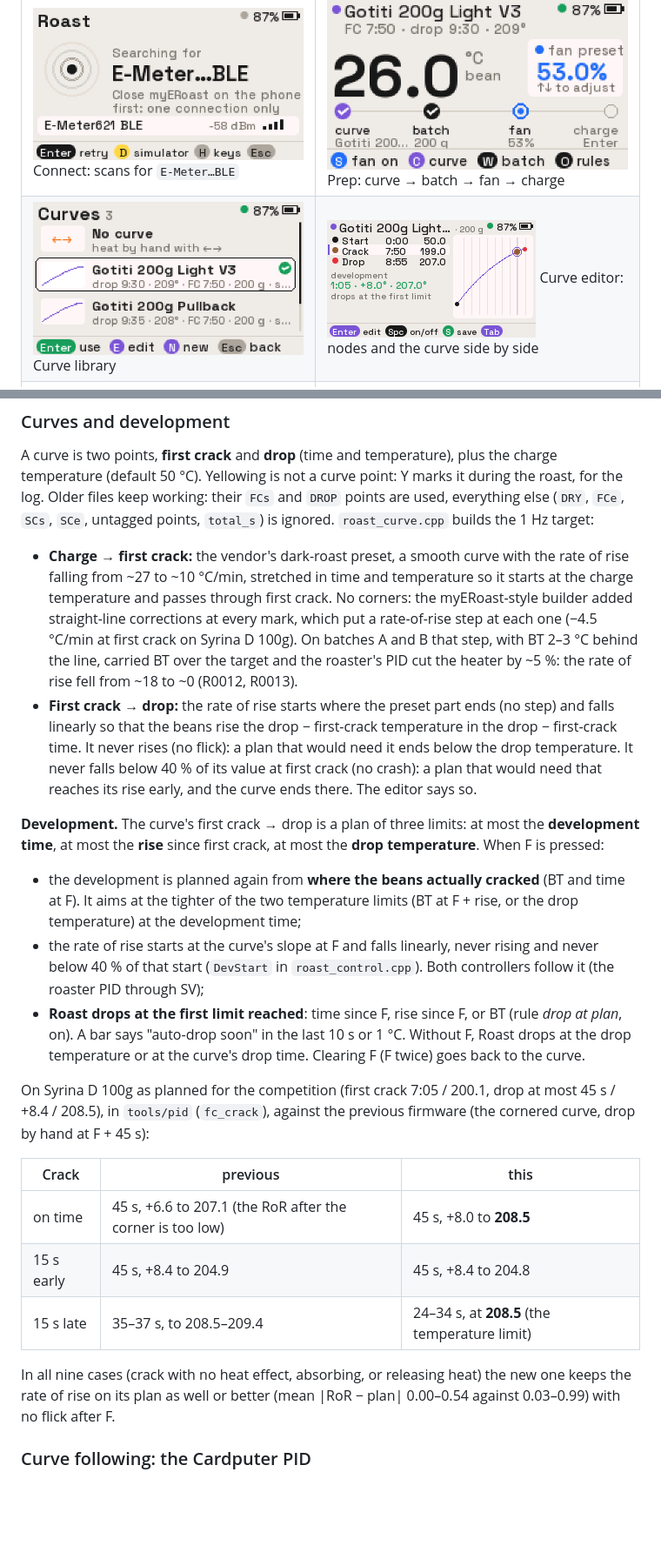
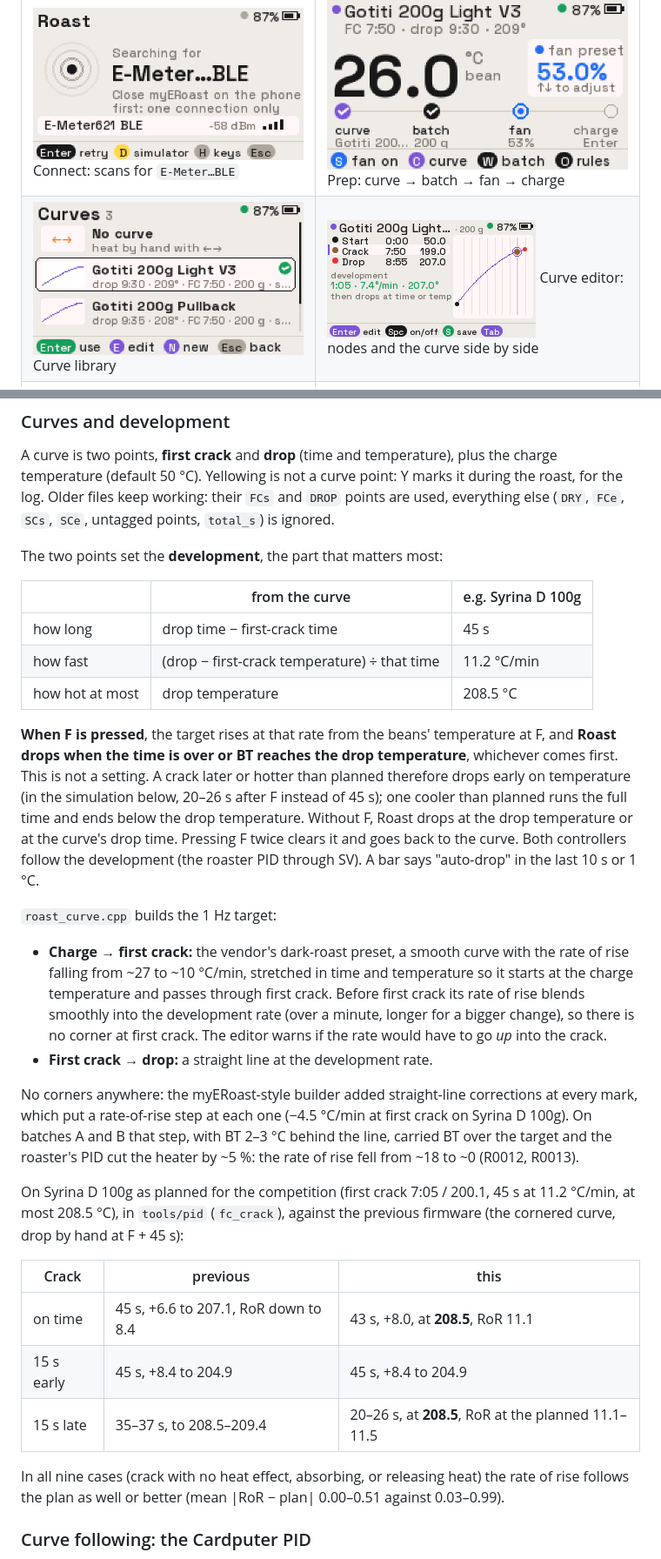
Before and after one commit to e7h4n/cardputer-roast, a Markdown page: README.md, 2 parts joined by grey strips. Shown at 87% size. Drawn GitHub-style; pictures changed too: docs/screenshots/editor.png; blank space fills up the shorter version.

```diff
--- a/README.md
+++ b/README.md
@@ -192,41 +192,48 @@ the summary blocked; read it from the SD card or over USB (`tools/pull_audio.py`
 A curve is two points, **first crack** and **drop** (time and temperature), plus the charge temperature (default
 50 °C). Yellowing is not a curve point: Y marks it during the roast, for the log. Older files keep working: their
 `FCs` and `DROP` points are used, everything else (`DRY`, `FCe`, `SCs`, `SCe`, untagged points, `total_s`) is
-ignored. `roast_curve.cpp` builds the 1 Hz target:
+ignored.
+
+The two points set the **development**, the part that matters most:
+
+| | from the curve | e.g. Syrina D 100g |
+|---|---|---|
+| how long | drop time − first-crack time | 45 s |
+| how fast | (drop − first-crack temperature) ÷ that time | 11.2 °C/min |
+| how hot at most | drop temperature | 208.5 °C |
+
+**When F is pressed**, the target rises at that rate from the beans' temperature at F, and **Roast drops when the
+time is over or BT reaches the drop temperature**, whichever comes first. This is not a setting. A crack later or
+hotter than planned therefore drops early on temperature (in the simulation below, 20–26 s after F instead of
+45 s); one cooler than planned runs the full time and ends below the drop temperature. Without F, Roast drops at
+the drop temperature or at the curve's drop time. Pressing F twice clears it and goes back to the curve. Both
+controllers follow the development (the roaster PID through SV). A bar says "auto-drop" in the last 10 s or 1 °C.
+
+`roast_curve.cpp` builds the 1 Hz target:
 
 - **Charge → first crack:** the vendor's dark-roast preset, a smooth curve with the rate of rise falling from ~27 to
   ~10 °C/min, stretched in time and temperature so it starts at the charge temperature and passes through first
-  crack. No corners: the myERoast-style builder added straight-line corrections at every mark, which put a
-  rate-of-rise step at each one (−4.5 °C/min at first crack on Syrina D 100g). On batches A and B that step, with
-  BT 2–3 °C behind the line, carried BT over the target and the roaster's PID cut the heater by ~5 %: the rate of
-  rise fell from ~18 to ~0 (R0012, R0013).
-- **First crack → drop:** the rate of rise starts where the preset part ends (no step) and falls linearly so that
-  the beans rise the drop − first-crack temperature in the drop − first-crack time. It never rises (no flick): a
-  plan that would need it ends below the drop temperature. It never falls below 40 % of its value at first crack
-  (no crash): a plan that would need that reaches its rise early, and the curve ends there. The editor says so.
+  crack. Before first crack its rate of rise blends smoothly into the development rate (over a minute, longer for a
+  bigger change), so there is no corner at first crack. The editor warns if the rate would have to go *up* into the
+  crack.
+- **First crack → drop:** a straight line at the development rate.
 
-**Development.** The curve's first crack → drop is a plan of three limits: at most the **development time**, at
-most the **rise** since first crack, at most the **drop temperature**. When F is pressed:
+No corners anywhere: the myERoast-style builder added straight-line corrections at every mark, which put a
+rate-of-rise step at each one (−4.5 °C/min at first crack on Syrina D 100g). On batches A and B that step, with BT
+2–3 °C behind the line, carried BT over the target and the roaster's PID cut the heater by ~5 %: the rate of rise
+fell from ~18 to ~0 (R0012, R0013).
 
-- the development is planned again from **where the beans actually cracked** (BT and time at F). It aims at the
-  tighter of the two temperature limits (BT at F + rise, or the drop temperature) at the development time;
-- the rate of rise starts at the curve's slope at F and falls linearly, never rising and never below 40 % of that
-  start (`DevStart` in `roast_control.cpp`). Both controllers follow it (the roaster PID through SV);
-- **Roast drops at the first limit reached**: time since F, rise since F, or BT (rule *drop at plan*, on). A bar
-  says "auto-drop soon" in the last 10 s or 1 °C. Without F, Roast drops at the drop temperature or at the curve's
-  drop time. Clearing F (F twice) goes back to the curve.
-
-On Syrina D 100g as planned for the competition (first crack 7:05 / 200.1, drop at most 45 s / +8.4 / 208.5), in
-`tools/pid` (`fc_crack`), against the previous firmware (the cornered curve, drop by hand at F + 45 s):
+On Syrina D 100g as planned for the competition (first crack 7:05 / 200.1, 45 s at 11.2 °C/min, at most
+208.5 °C), in `tools/pid` (`fc_crack`), against the previous firmware (the cornered curve, drop by hand at F + 45 s):
 
 | Crack | previous | this |
 |---|---|---|
-| on time | 45 s, +6.6 to 207.1 (the RoR after the corner is too low) | 45 s, +8.0 to **208.5** |
-| 15 s early | 45 s, +8.4 to 204.9 | 45 s, +8.4 to 204.8 |
-| 15 s late | 35–37 s, to 208.5–209.4 | 24–34 s, at **208.5** (the temperature limit) |
+| on time | 45 s, +6.6 to 207.1, RoR down to 8.4 | 43 s, +8.0, at **208.5**, RoR 11.1 |
+| 15 s early | 45 s, +8.4 to 204.9 | 45 s, +8.4 to 204.9 |
+| 15 s late | 35–37 s, to 208.5–209.4 | 20–26 s, at **208.5**, RoR at the planned 11.1–11.5 |
 
-In all nine cases (crack with no heat effect, absorbing, or releasing heat) the new one keeps the rate of rise on
-its plan as well or better (mean |RoR − plan| 0.00–0.54 against 0.03–0.99) with no flick after F.
+In all nine cases (crack with no heat effect, absorbing, or releasing heat) the rate of rise follows the plan as
+well or better (mean |RoR − plan| 0.00–0.51 against 0.03–0.99).
 
 ### Curve following: the Cardputer PID
 By default the Cardputer sets the heater itself (Rules › CURVE FOLLOW › *PID on Cardputer*). At charge it switches
```
Also changed, not shown: other parts of README.md (+25 -31 lines), README_zh.md (+36 -32 lines), 9 other files.
